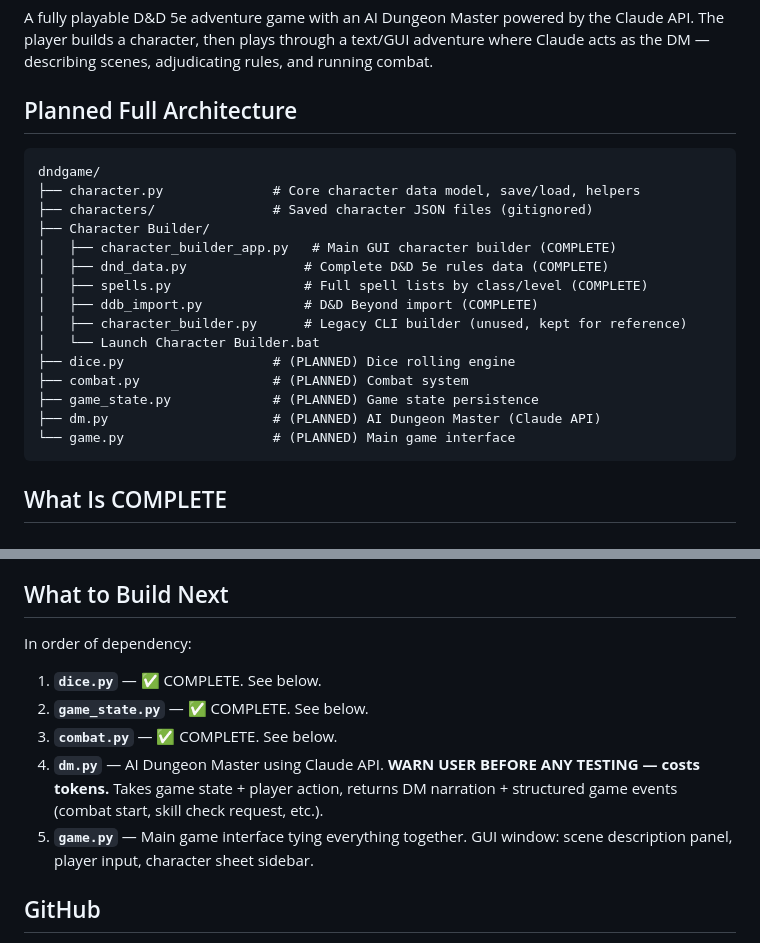
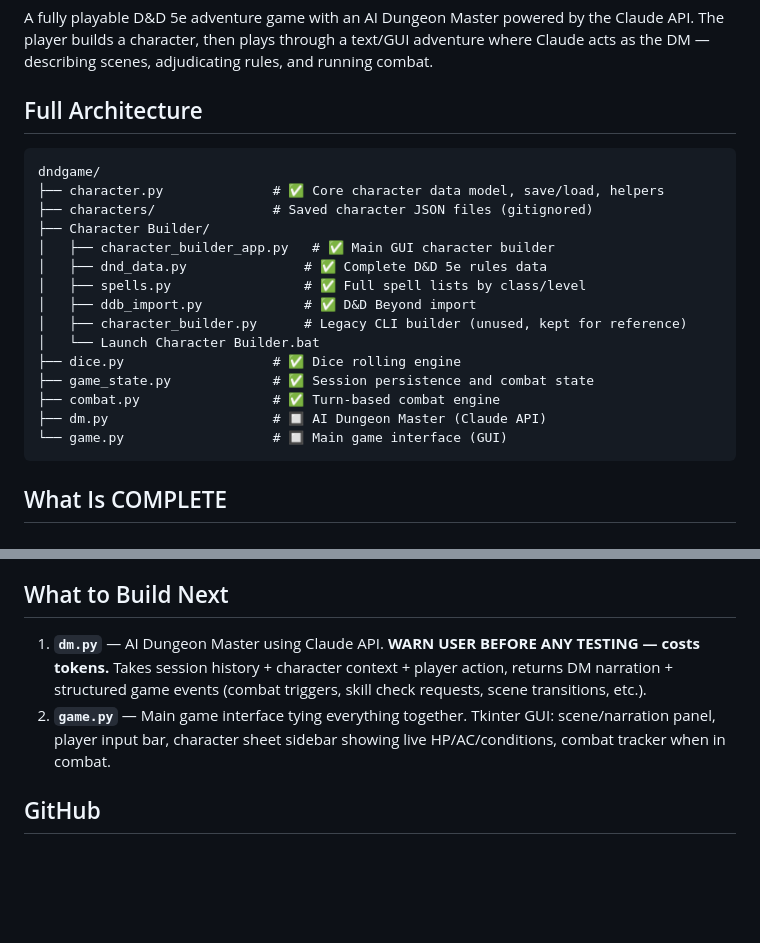
Before and after one commit to Smlcrp/dndgame, a Markdown page: CLAUDE.md, 2 parts joined by grey strips. Rendered like a GitHub page; blank space fills up the shorter version.

Commit message:
Update CLAUDE.md: mark completed files, fix architecture block

````diff
--- a/CLAUDE.md
+++ b/CLAUDE.md
@@ -8,23 +8,23 @@
 ## Project Vision
 A fully playable D&D 5e adventure game with an AI Dungeon Master powered by the Claude API. The player builds a character, then plays through a text/GUI adventure where Claude acts as the DM — describing scenes, adjudicating rules, and running combat.
 
-## Planned Full Architecture
+## Full Architecture
 ```
 dndgame/
-├── character.py              # Core character data model, save/load, helpers
+├── character.py              # ✅ Core character data model, save/load, helpers
 ├── characters/               # Saved character JSON files (gitignored)
 ├── Character Builder/
-│   ├── character_builder_app.py   # Main GUI character builder (COMPLETE)
-│   ├── dnd_data.py               # Complete D&D 5e rules data (COMPLETE)
-│   ├── spells.py                 # Full spell lists by class/level (COMPLETE)
-│   ├── ddb_import.py             # D&D Beyond import (COMPLETE)
+│   ├── character_builder_app.py   # ✅ Main GUI character builder
+│   ├── dnd_data.py               # ✅ Complete D&D 5e rules data
+│   ├── spells.py                 # ✅ Full spell lists by class/level
+│   ├── ddb_import.py             # ✅ D&D Beyond import
 │   ├── character_builder.py      # Legacy CLI builder (unused, kept for reference)
 │   └── Launch Character Builder.bat
-├── dice.py                   # (PLANNED) Dice rolling engine
-├── combat.py                 # (PLANNED) Combat system
-├── game_state.py             # (PLANNED) Game state persistence
-├── dm.py                     # (PLANNED) AI Dungeon Master (Claude API)
-└── game.py                   # (PLANNED) Main game interface
+├── dice.py                   # ✅ Dice rolling engine
+├── game_state.py             # ✅ Session persistence and combat state
+├── combat.py                 # ✅ Turn-based combat engine
+├── dm.py                     # 🔲 AI Dungeon Master (Claude API)
+└── game.py                   # 🔲 Main game interface (GUI)
 ```
 
 ## What Is COMPLETE
@@ -182,13 +180,9 @@ JSON-based session persistence. Saves to `sessions/<name>.json`. Separates trans
 - **Auto-calc methods:** `_calc_combat_stats()` and `_calc_attacks()` are called at the start of every `_refresh_preview()` and write results directly back to `self.char` so saves always have current values.
 
 ## What to Build Next
-In order of dependency:
 
-1. **`dice.py`** — ✅ COMPLETE. See below.
-2. **`game_state.py`** — ✅ COMPLETE. See below.
-3. **`combat.py`** — ✅ COMPLETE. See below.
-4. **`dm.py`** — AI Dungeon Master using Claude API. **WARN USER BEFORE ANY TESTING — costs tokens.** Takes game state + player action, returns DM narration + structured game events (combat start, skill check request, etc.).
-5. **`game.py`** — Main game interface tying everything together. GUI window: scene description panel, player input, character sheet sidebar.
+1. **`dm.py`** — AI Dungeon Master using Claude API. **WARN USER BEFORE ANY TESTING — costs tokens.** Takes session history + character context + player action, returns DM narration + structured game events (combat triggers, skill check requests, scene transitions, etc.).
+2. **`game.py`** — Main game interface tying everything together. Tkinter GUI: scene/narration panel, player input bar, character sheet sidebar showing live HP/AC/conditions, combat tracker when in combat.
 
 ## GitHub
 Repository: https://github.com/Smlcrp/dndgame
````
Also changed, not shown: other parts of CLAUDE.md (+0 -2 lines).
